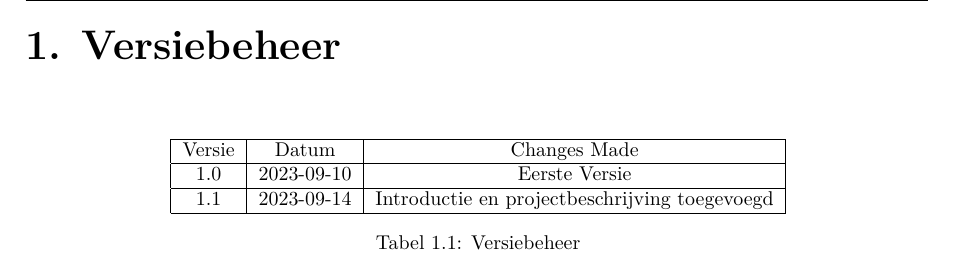
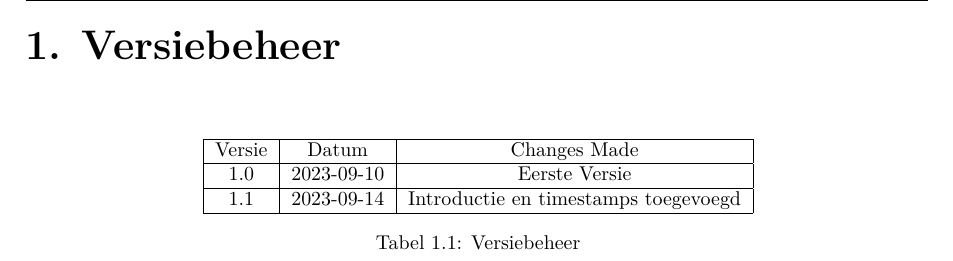
Before and after one commit to Vvamp/InnoGilde2324, a LaTeX thesis (Verantwoordingsdocument.tex): part of page 3 of 8, cut so that both start at the same text. Compiled offline with XeLaTeX.

Commit message:
add introduction and add timestamps

```diff
--- a/Verantwoordingsdocument.tex
+++ b/Verantwoordingsdocument.tex
@@ -136,7 +136,7 @@
         \hline
         1.0    & 2023-09-10 & Eerste Versie \\
         \hline
-        1.1    & 2023-09-14 & Introductie en projectbeschrijving toegevoegd \\
+        1.1    & 2023-09-14 & Introductie en timestamps toegevoegd\\
         \hline
     \end{tabular}
     \caption{Versiebeheer}
```
